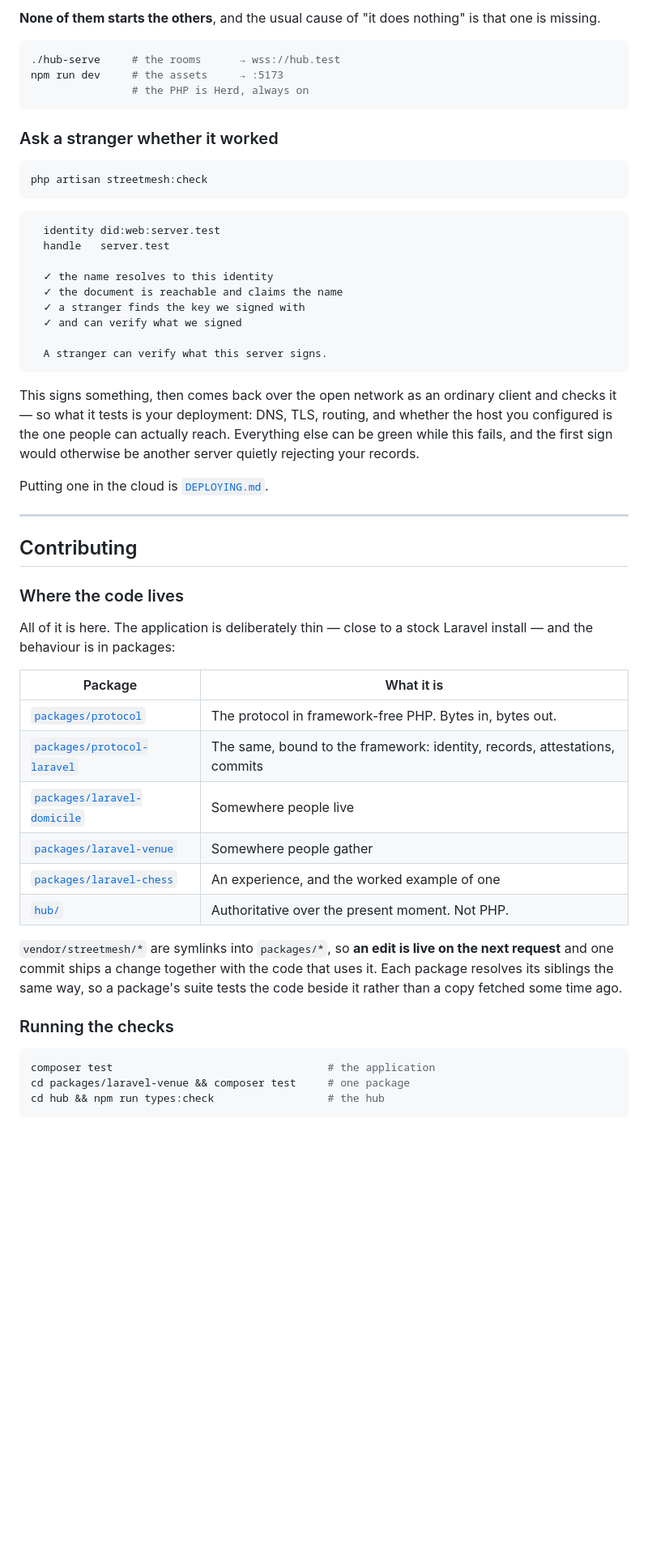
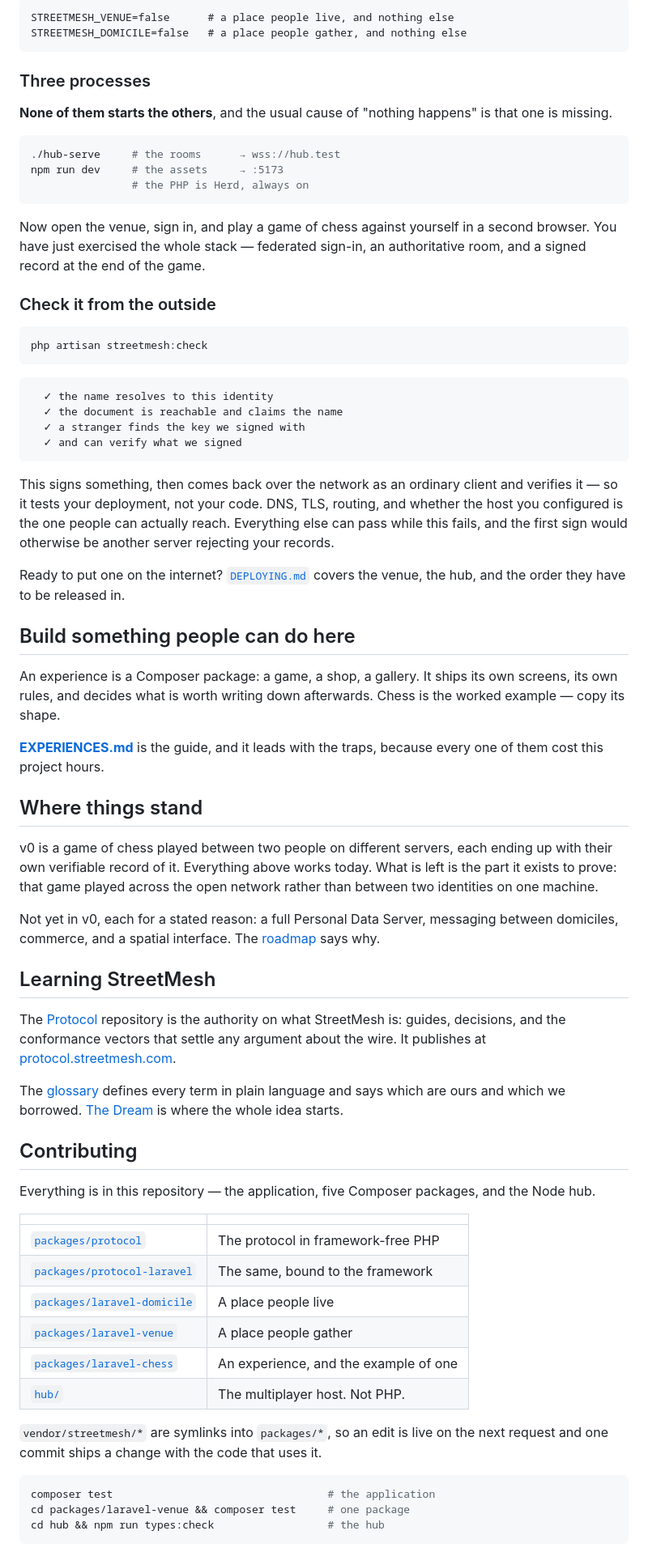
Before and after one commit to StreetMesh/Server, a Markdown page: README.md, the part around one of its changes. Shown at 81% size. GitHub-like rendering; blank space fills up the shorter version.

````diff
--- a/README.md
+++ b/README.md
@@ -103,5 +64,12 @@ STREETMESH_REALTIME_SECRET=   # the same value wherever the hub runs
 
-**None of them starts the others**, and the usual cause of "it does nothing" is
+```dotenv
+STREETMESH_VENUE=false      # a place people live, and nothing else
+STREETMESH_DOMICILE=false   # a place people gather, and nothing else
+```
+
+### Three processes
+
+**None of them starts the others**, and the usual cause of "nothing happens" is
 that one is missing.
 
 ```bash
@@ -110,56 +78,80 @@ npm run dev     # the assets     → :5173
                 # the PHP is Herd, always on
 ```
 
-### Ask a stranger whether it worked
+Now open the venue, sign in, and play a game of chess against yourself in a
+second browser. You have just exercised the whole stack — federated sign-in, an
+authoritative room, and a signed record at the end of the game.
+
+### Check it from the outside
 
 ```bash
 php artisan streetmesh:check
 ```
 
 ```
-  identity did:web:server.test
-  handle   server.test
-
   ✓ the name resolves to this identity
   ✓ the document is reachable and claims the name
   ✓ a stranger finds the key we signed with
   ✓ and can verify what we signed
-
-  A stranger can verify what this server signs.
 ```
 
-This signs something, then comes back over the open network as an ordinary
-client and checks it — so what it tests is your deployment: DNS, TLS, routing,
-and whether the host you configured is the one people can actually reach.
-Everything else can be green while this fails, and the first sign would
-otherwise be another server quietly rejecting your records.
+This signs something, then comes back over the network as an ordinary client
+and verifies it — so it tests your deployment, not your code. DNS, TLS,
+routing, and whether the host you configured is the one people can actually
+reach. Everything else can pass while this fails, and the first sign would
+otherwise be another server rejecting your records.
 
-Putting one in the cloud is [`DEPLOYING.md`](DEPLOYING.md).
+Ready to put one on the internet? [`DEPLOYING.md`](DEPLOYING.md) covers the
+venue, the hub, and the order they have to be released in.
 
----
+## Build something people can do here
+
+An experience is a Composer package: a game, a shop, a gallery. It ships its
+own screens, its own rules, and decides what is worth writing down afterwards.
+Chess is the worked example — copy its shape.
+
+**[EXPERIENCES.md](EXPERIENCES.md)** is the guide, and it leads with the traps,
+because every one of them cost this project hours.
+
+## Where things stand
+
+v0 is a game of chess played between two people on different servers, each
+ending up with their own verifiable record of it. Everything above works today.
+What is left is the part it exists to prove: that game played across the open
+network rather than between two identities on one machine.
+
+Not yet in v0, each for a stated reason: a full Personal Data Server, messaging
+between domiciles, commerce, and a spatial interface. The
+[roadmap](https://github.com/StreetMesh/Protocol/blob/main/ROADMAP.md) says why.
+
+## Learning StreetMesh
+
+The [Protocol](https://github.com/StreetMesh/Protocol) repository is the
+authority on what StreetMesh is: guides, decisions, and the conformance vectors
+that settle any argument about the wire. It publishes at
+[protocol.streetmesh.com](https://protocol.streetmesh.com).
+
+The [glossary](https://github.com/StreetMesh/Protocol/blob/main/GLOSSARY.md)
+defines every term in plain language and says which are ours and which we
+borrowed. [The Dream](https://github.com/StreetMesh) is where the whole idea
+starts.
 
 ## Contributing
 
-### Where the code lives
+Everything is in this repository — the application, five Composer packages, and
+the Node hub.
 
-All of it is here. The application is deliberately thin — close to a stock
-Laravel install — and the behaviour is in packages:
+| | |
+| --- | --- |
+| [`packages/protocol`](packages/protocol) | The protocol in framework-free PHP |
+| [`packages/protocol-laravel`](packages/protocol-laravel) | The same, bound to the framework |
+| [`packages/laravel-domicile`](packages/laravel-domicile) | A place people live |
+| [`packages/laravel-venue`](packages/laravel-venue) | A place people gather |
+| [`packages/laravel-chess`](packages/laravel-chess) | An experience, and the example of one |
+| [`hub/`](hub) | The multiplayer host. Not PHP. |
 
-| Package | What it is |
-| --- | --- |
-| [`packages/protocol`](packages/protocol) | The protocol in framework-free PHP. Bytes in, bytes out. |
-| [`packages/protocol-laravel`](packages/protocol-laravel) | The same, bound to the framework: identity, records, attestations, commits |
-| [`packages/laravel-domicile`](packages/laravel-domicile) | Somewhere people live |
-| [`packages/laravel-venue`](packages/laravel-venue) | Somewhere people gather |
-| [`packages/laravel-chess`](packages/laravel-chess) | An experience, and the worked example of one |
-| [`hub/`](hub) | Authoritative over the present moment. Not PHP. |
-
-`vendor/streetmesh/*` are symlinks into `packages/*`, so **an edit is live on
-the next request** and one commit ships a change together with the code that
-uses it. Each package resolves its siblings the same way, so a package's suite
-tests the code beside it rather than a copy fetched some time ago.
-
-### Running the checks
+`vendor/streetmesh/*` are symlinks into `packages/*`, so an edit is live on the
+next request and one commit ships a change with the code that uses it.
 
 ```bash
 composer test                                  # the application
````
Also changed, not shown: other parts of README.md (+29 -106 lines).
